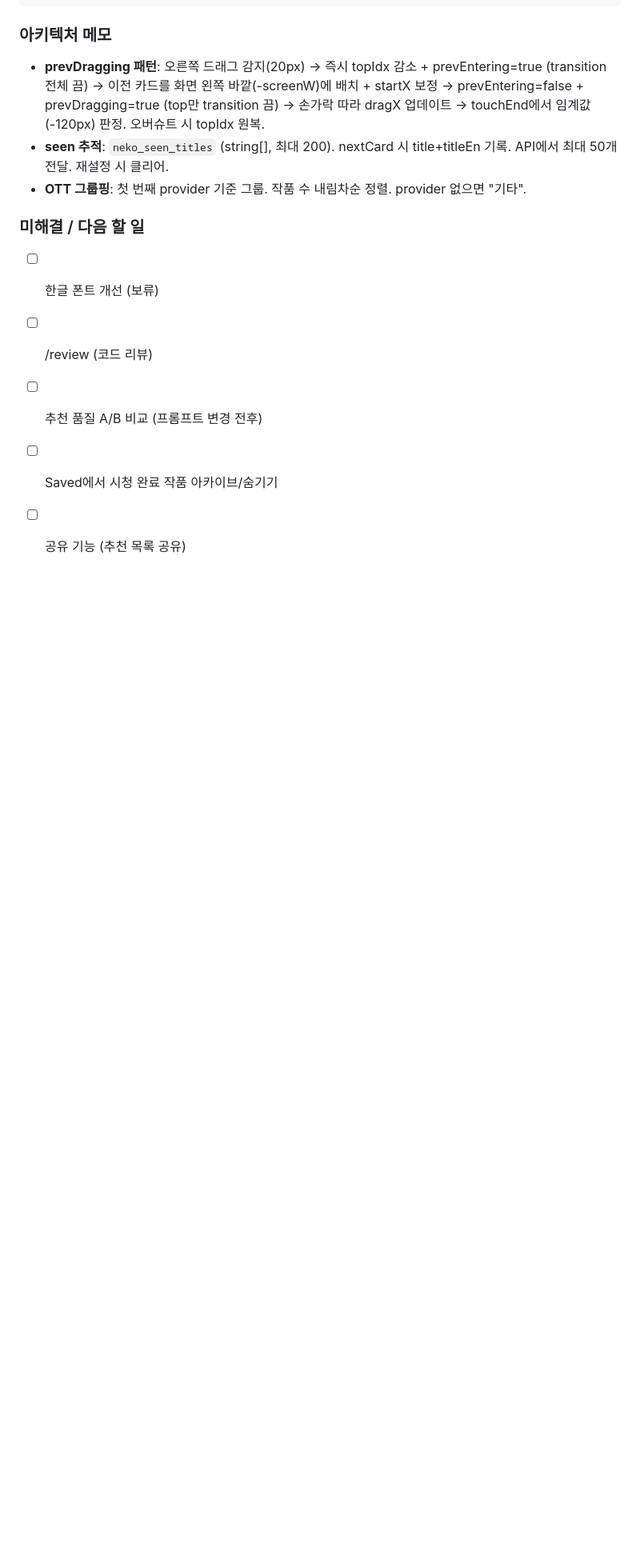
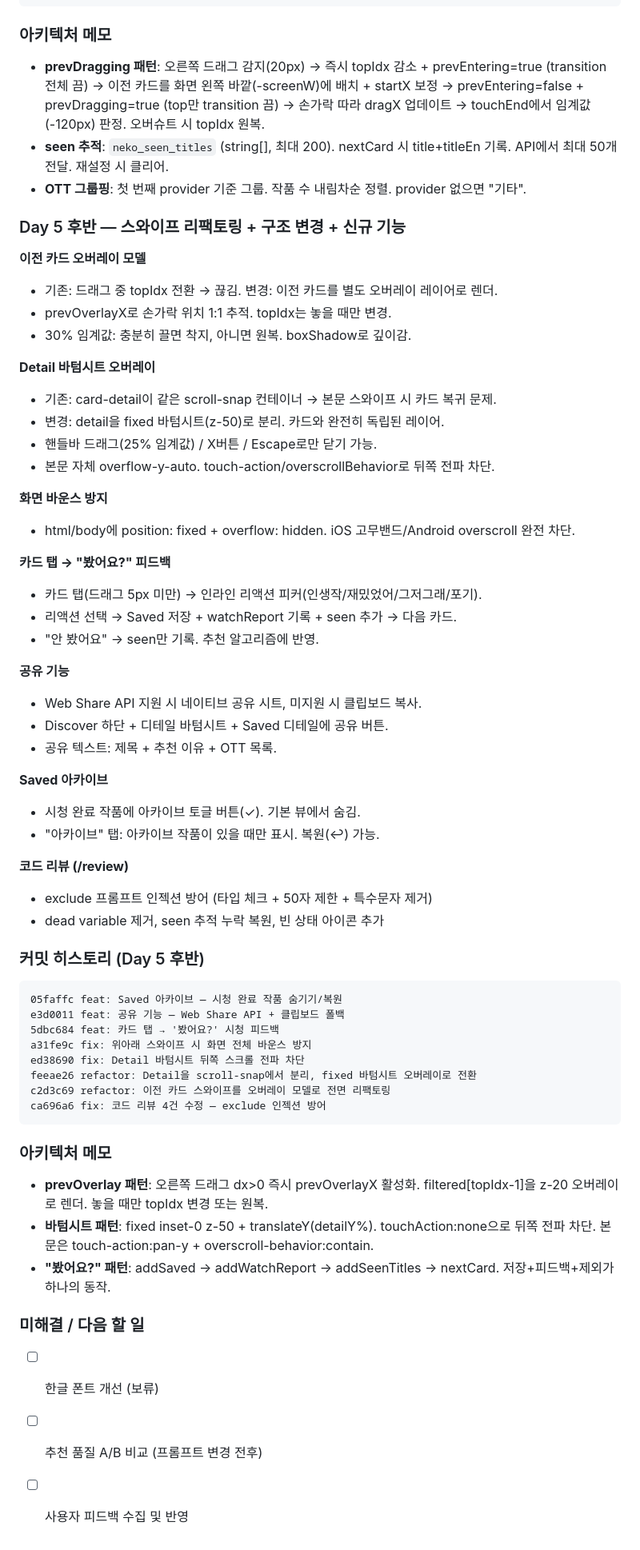
Before and after one commit to bininthehood/neq, a Markdown page: DEVLOG.md, the part around the change. Shown at 80% size. Rendered like a GitHub page; blank space fills up the shorter version.

Commit message:
docs: Day 5 개발 일지 업데이트 — 후반 작업 반영
Co-Authored-By: Claude Opus 4.6 (1M context) <noreply@anthropic.com>

````diff
--- a/DEVLOG.md
+++ b/DEVLOG.md
@@ -390,9 +390,58 @@ Saved 화면 대규모 고도화 + 추천 품질 개선 + 스와이프 UX 전면
 - **seen 추적**: `neko_seen_titles` (string[], 최대 200). nextCard 시 title+titleEn 기록. API에서 최대 50개 전달. 재설정 시 클리어.
 - **OTT 그룹핑**: 첫 번째 provider 기준 그룹. 작품 수 내림차순 정렬. provider 없으면 "기타".
 
+### Day 5 후반 — 스와이프 리팩토링 + 구조 변경 + 신규 기능
+
+**이전 카드 오버레이 모델**
+- 기존: 드래그 중 topIdx 전환 → 끊김. 변경: 이전 카드를 별도 오버레이 레이어로 렌더.
+- prevOverlayX로 손가락 위치 1:1 추적. topIdx는 놓을 때만 변경.
+- 30% 임계값: 충분히 끌면 착지, 아니면 원복. boxShadow로 깊이감.
+
+**Detail 바텀시트 오버레이**
+- 기존: card-detail이 같은 scroll-snap 컨테이너 → 본문 스와이프 시 카드 복귀 문제.
+- 변경: detail을 fixed 바텀시트(z-50)로 분리. 카드와 완전히 독립된 레이어.
+- 핸들바 드래그(25% 임계값) / X버튼 / Escape로만 닫기 가능.
+- 본문 자체 overflow-y-auto. touch-action/overscrollBehavior로 뒤쪽 전파 차단.
+
+**화면 바운스 방지**
+- html/body에 position: fixed + overflow: hidden. iOS 고무밴드/Android overscroll 완전 차단.
+
+**카드 탭 → "봤어요?" 피드백**
+- 카드 탭(드래그 5px 미만) → 인라인 리액션 피커(인생작/재밌었어/그저그래/포기).
+- 리액션 선택 → Saved 저장 + watchReport 기록 + seen 추가 → 다음 카드.
+- "안 봤어요" → seen만 기록. 추천 알고리즘에 반영.
+
+**공유 기능**
+- Web Share API 지원 시 네이티브 공유 시트, 미지원 시 클립보드 복사.
+- Discover 하단 + 디테일 바텀시트 + Saved 디테일에 공유 버튼.
+- 공유 텍스트: 제목 + 추천 이유 + OTT 목록.
+
+**Saved 아카이브**
+- 시청 완료 작품에 아카이브 토글 버튼(✓). 기본 뷰에서 숨김.
+- "아카이브" 탭: 아카이브 작품이 있을 때만 표시. 복원(↩) 가능.
+
+**코드 리뷰 (/review)**
+- exclude 프롬프트 인젝션 방어 (타입 체크 + 50자 제한 + 특수문자 제거)
+- dead variable 제거, seen 추적 누락 복원, 빈 상태 아이콘 추가
+
+### 커밋 히스토리 (Day 5 후반)
+```
+05faffc feat: Saved 아카이브 — 시청 완료 작품 숨기기/복원
+e3d0011 feat: 공유 기능 — Web Share API + 클립보드 폴백
+5dbc684 feat: 카드 탭 → '봤어요?' 시청 피드백
+a31fe9c fix: 위아래 스와이프 시 화면 전체 바운스 방지
+ed38690 fix: Detail 바텀시트 뒤쪽 스크롤 전파 차단
+feeae26 refactor: Detail을 scroll-snap에서 분리, fixed 바텀시트 오버레이로 전환
+c2d3c69 refactor: 이전 카드 스와이프를 오버레이 모델로 전면 리팩토링
+ca696a6 fix: 코드 리뷰 4건 수정 — exclude 인젝션 방어
+```
+
+### 아키텍처 메모
+- **prevOverlay 패턴**: 오른쪽 드래그 dx>0 즉시 prevOverlayX 활성화. filtered[topIdx-1]을 z-20 오버레이로 렌더. 놓을 때만 topIdx 변경 또는 원복.
+- **바텀시트 패턴**: fixed inset-0 z-50 + translateY(detailY%). touchAction:none으로 뒤쪽 전파 차단. 본문은 touch-action:pan-y + overscroll-behavior:contain.
+- **"봤어요?" 패턴**: addSaved → addWatchReport → addSeenTitles → nextCard. 저장+피드백+제외가 하나의 동작.
+
 ### 미해결 / 다음 할 일
 - [ ] 한글 폰트 개선 (보류)
-- [ ] /review (코드 리뷰)
 - [ ] 추천 품질 A/B 비교 (프롬프트 변경 전후)
-- [ ] Saved에서 시청 완료 작품 아카이브/숨기기
-- [ ] 공유 기능 (추천 목록 공유)
+- [ ] 사용자 피드백 수집 및 반영
````
